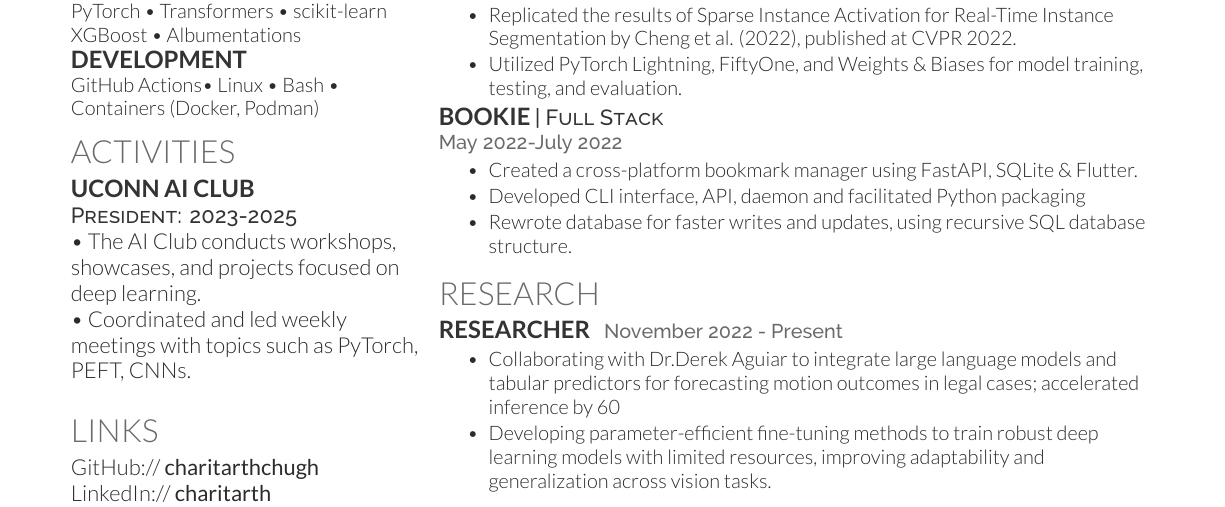
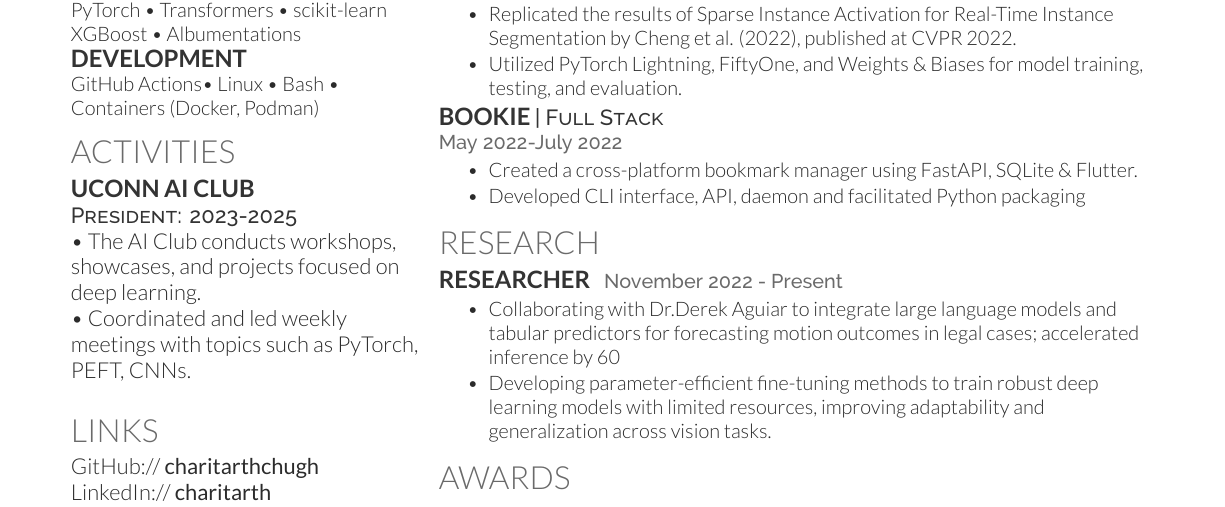
Before and after one commit to charitarthchugh/resume, a LaTeX CV (resume.tex): part of page 2 of 2 before the commit and part of the page after it, cut so that both start at the same text. Compiled offline with XeLaTeX.

Commit message:
make it fit into 1 page

```diff
--- a/resume.tex
+++ b/resume.tex
@@ -308,8 +308,8 @@ Chugh}{}{\href{mailto:contact@charitarth.dev}{contact@charitarth.dev} |
     % frontend, backend, and database
     %  \item Setup GitHub Actions for code cleanup
   \item Developed CLI interface, API, daemon and facilitated Python packaging
-  \item Rewrote database for faster writes and updates, using
-    recursive SQL database structure. \\
+  % \item Rewrote database for faster writes and updates, using
+    % recursive SQL database structure. \\
     % while also contributing to the creation and design of the
     % Flutter application. In my role as the project manager, I
     % supervised the creation of new features and encouraged
```
Also changed, not shown: resume.pdf.
